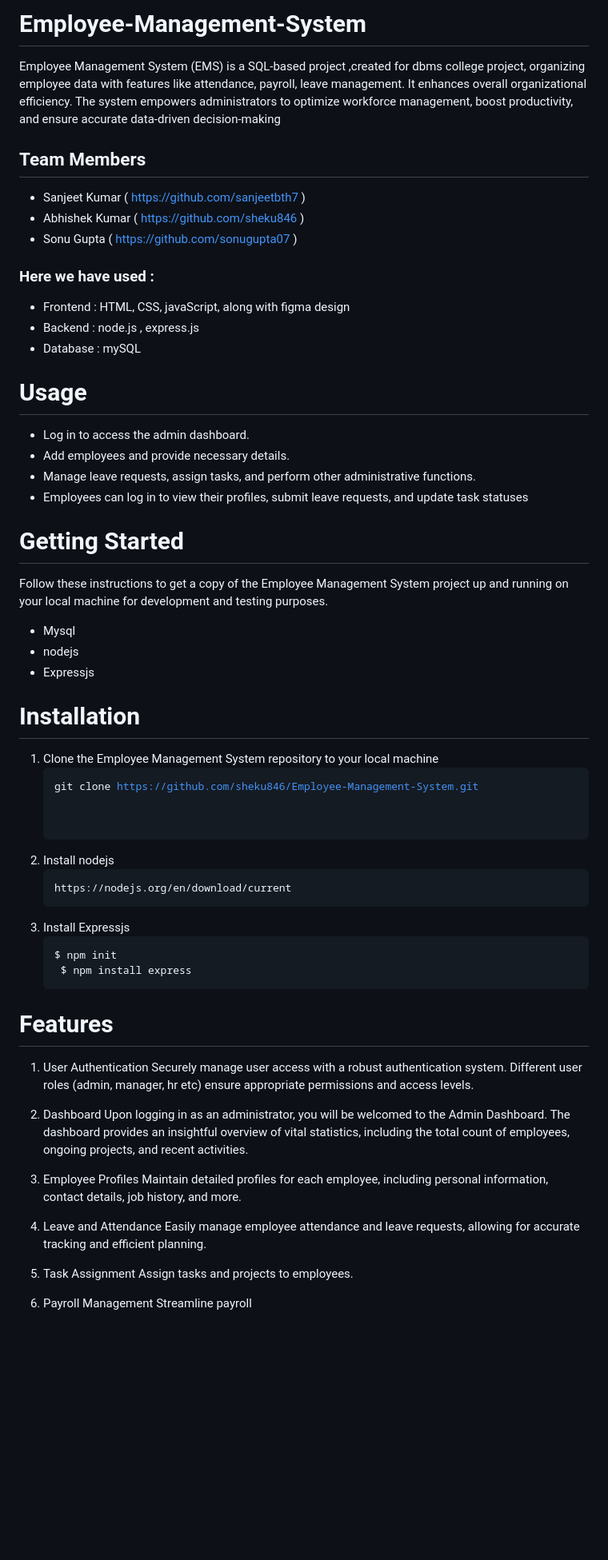
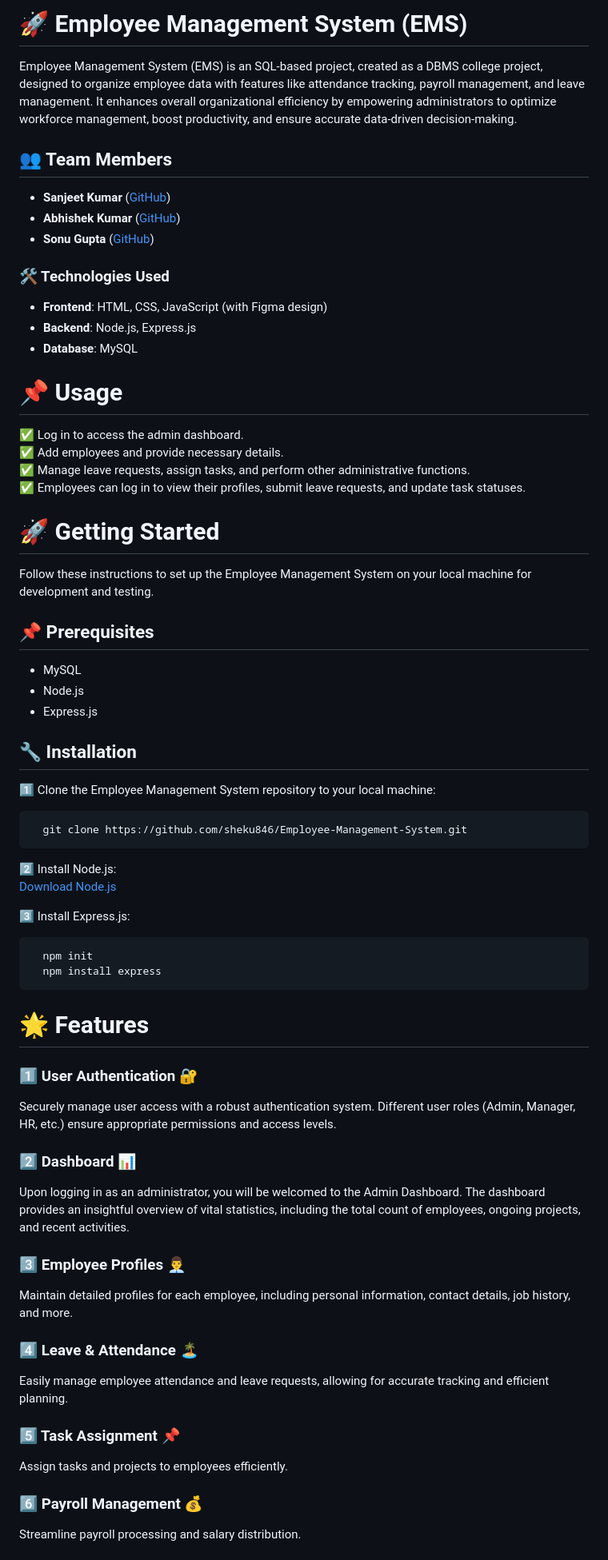
Before and after one commit to sanjeetbth7/Employee-Management-System, a Markdown page: README.md, the part around the change printed below. Shown: that part at 80% size. GitHub-like rendering; blank space fills up the shorter version.

Commit message:
Update README added more details

````diff
--- a/README.md
+++ b/README.md
@@ -1,53 +1,61 @@
-# Employee-Management-System
-Employee Management System (EMS) is a SQL-based project ,created for dbms college project, organizing employee data with features like attendance, payroll, leave management. It enhances overall organizational efficiency. The system empowers administrators to optimize workforce management, boost productivity, and ensure accurate data-driven decision-making
+# 🚀 Employee Management System (EMS)
 
-## Team Members
-- Sanjeet Kumar     ( https://github.com/sanjeetbth7 )
-- Abhishek Kumar      ( https://github.com/sheku846 )
-- Sonu Gupta      ( https://github.com/sonugupta07 )
+Employee Management System (EMS) is an SQL-based project, created as a DBMS college project, designed to organize employee data with features like attendance tracking, payroll management, and leave management. It enhances overall organizational efficiency by empowering administrators to optimize workforce management, boost productivity, and ensure accurate data-driven decision-making.
 
-### Here we have used :
-- Frontend : HTML, CSS, javaScript,  along with figma design
-- Backend :  node.js , express.js
-- Database :  mySQL
+## 👥 Team Members
+- **Sanjeet Kumar** ([GitHub](https://github.com/sanjeetbth7))
+- **Abhishek Kumar** ([GitHub](https://github.com/sheku846))
+- **Sonu Gupta** ([GitHub](https://github.com/sonugupta07))
 
-# Usage
-* Log in to access the admin dashboard.
-* Add employees and provide necessary details.
-* Manage leave requests, assign tasks, and perform other administrative functions.
-* Employees can log in to view their profiles, submit leave requests, and update task statuses
+### 🛠️ Technologies Used
+- **Frontend**: HTML, CSS, JavaScript (with Figma design)
+- **Backend**: Node.js, Express.js
+- **Database**: MySQL
 
-# Getting Started
-Follow these instructions to get a copy of the Employee Management System project up and running on your local machine for development and testing purposes.
-* Mysql
-* nodejs
-* Expressjs
-# Installation
-  1) Clone the Employee Management System repository to your local machine
-    <pre>git clone https://github.com/sheku846/Employee-Management-System.git<pre>
-  2) Install nodejs
-     <pre>https://nodejs.org/en/download/current</pre>
-  3) Install Expressjs
-     <pre>$ npm init
-      $ npm install express</pre>
+# 📌 Usage
+✅ Log in to access the admin dashboard.
+✅ Add employees and provide necessary details.
+✅ Manage leave requests, assign tasks, and perform other administrative functions.
+✅ Employees can log in to view their profiles, submit leave requests, and update task statuses.
 
+# 🚀 Getting Started
+Follow these instructions to set up the Employee Management System on your local machine for development and testing.
 
-# Features
-01. User Authentication
-Securely manage user access with a robust authentication system. Different user roles (admin, manager, hr etc) ensure appropriate permissions and access levels.
+## 📌 Prerequisites
+- MySQL
+- Node.js
+- Express.js
 
-02. Dashboard
+## 🔧 Installation
+1️⃣ Clone the Employee Management System repository to your local machine:
+```bash
+  git clone https://github.com/sheku846/Employee-Management-System.git
+```
+2️⃣ Install Node.js:
+   [Download Node.js](https://nodejs.org/en/download/current)
+
+3️⃣ Install Express.js:
+```bash
+  npm init
+  npm install express
+```
+
+# 🌟 Features
+### 1️⃣ User Authentication 🔐
+Securely manage user access with a robust authentication system. Different user roles (Admin, Manager, HR, etc.) ensure appropriate permissions and access levels.
+
+### 2️⃣ Dashboard 📊
 Upon logging in as an administrator, you will be welcomed to the Admin Dashboard. The dashboard provides an insightful overview of vital statistics, including the total count of employees, ongoing projects, and recent activities.
 
-03. Employee Profiles
+### 3️⃣ Employee Profiles 👨‍💼
 Maintain detailed profiles for each employee, including personal information, contact details, job history, and more.
 
-04. Leave and Attendance
+### 4️⃣ Leave & Attendance 🏝️
 Easily manage employee attendance and leave requests, allowing for accurate tracking and efficient planning.
 
-05. Task Assignment
-Assign tasks and projects to employees.
+### 5️⃣ Task Assignment 📌
+Assign tasks and projects to employees efficiently.
 
-06. Payroll Management
-Streamline payroll
+### 6️⃣ Payroll Management 💰
+Streamline payroll processing and salary distribution.
 
````
Also changed, not shown: other parts of README.md (+25 -27 lines).
